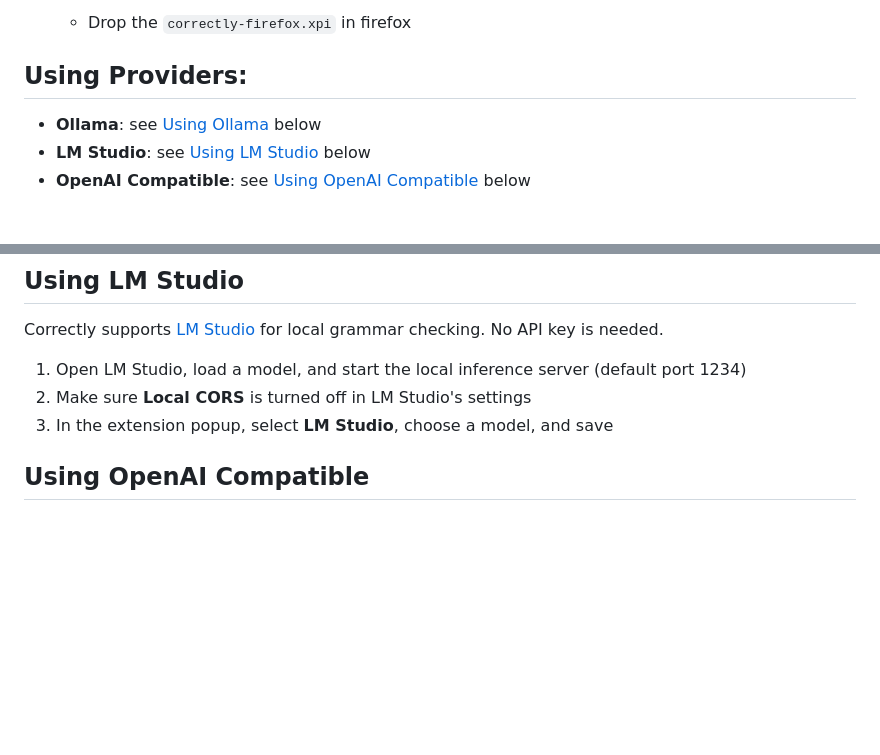
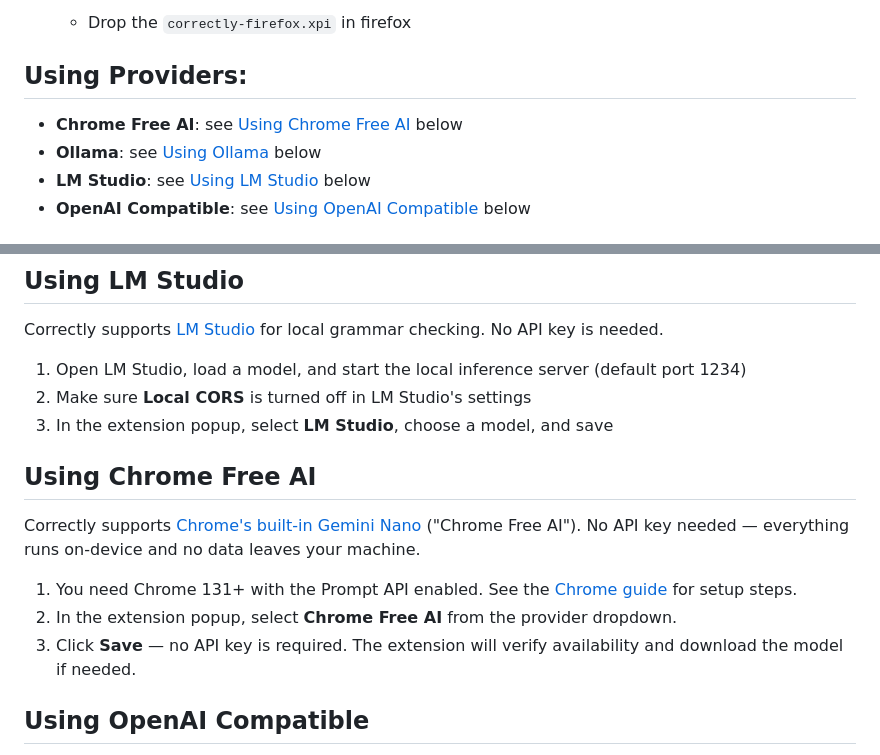
Before and after one commit to iamaamir/Correctly, a Markdown page: README.md, 2 parts joined by grey strips. Drawn GitHub-style; blank space fills up the shorter version.

Commit message:
📝 docs: add Using Chrome Free AI section to README

```diff
--- a/README.md
+++ b/README.md
@@ -36,6 +36,7 @@ A minimalist browser extension that checks grammar, spelling, and punctuation us
 
 ## Using Providers:
 
+   - **Chrome Free AI**: see [Using Chrome Free AI](#using-chrome-free-ai) below
    - **Ollama**: see [Using Ollama](#using-ollama) below
    - **LM Studio**: see [Using LM Studio](#using-lm-studio) below
    - **OpenAI Compatible**: see [Using OpenAI Compatible](#using-openai-compatible) below
@@ -71,6 +72,14 @@ Correctly supports [LM Studio](https://lmstudio.ai) for local grammar checking.
 1. Open LM Studio, load a model, and start the local inference server (default port 1234)
 2. Make sure **Local CORS** is turned off in LM Studio's settings
 3. In the extension popup, select **LM Studio**, choose a model, and save
+
+## Using Chrome Free AI
+
+Correctly supports [Chrome's built-in Gemini Nano](https://developer.chrome.com/docs/ai/built-in) ("Chrome Free AI"). No API key needed — everything runs on-device and no data leaves your machine.
+
+1. You need Chrome 131+ with the Prompt API enabled. See the [Chrome guide](https://developer.chrome.com/docs/ai/built-in#get-started) for setup steps.
+2. In the extension popup, select **Chrome Free AI** from the provider dropdown.
+3. Click **Save** — no API key is required. The extension will verify availability and download the model if needed.
 
 ## Using OpenAI Compatible
 
```
